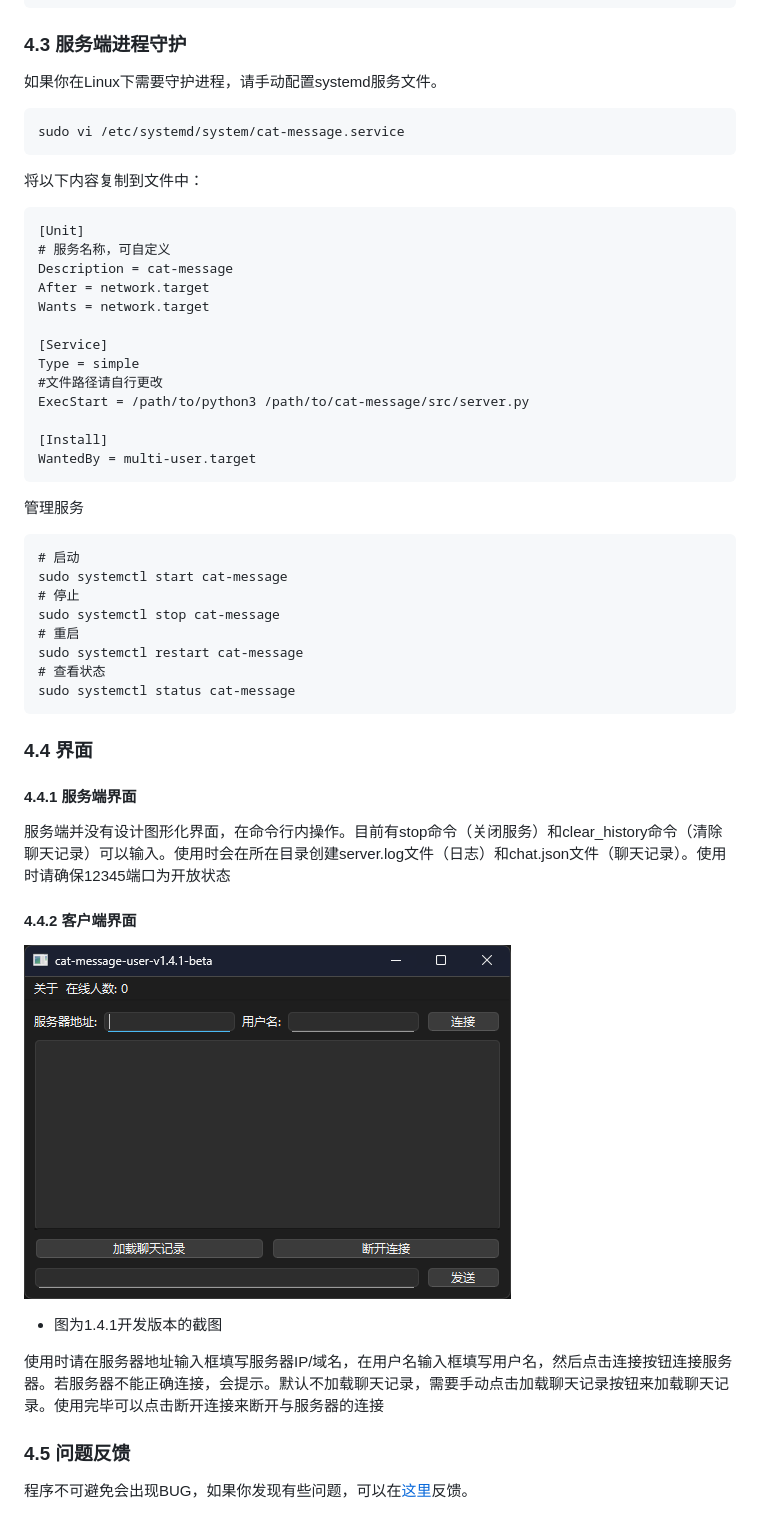
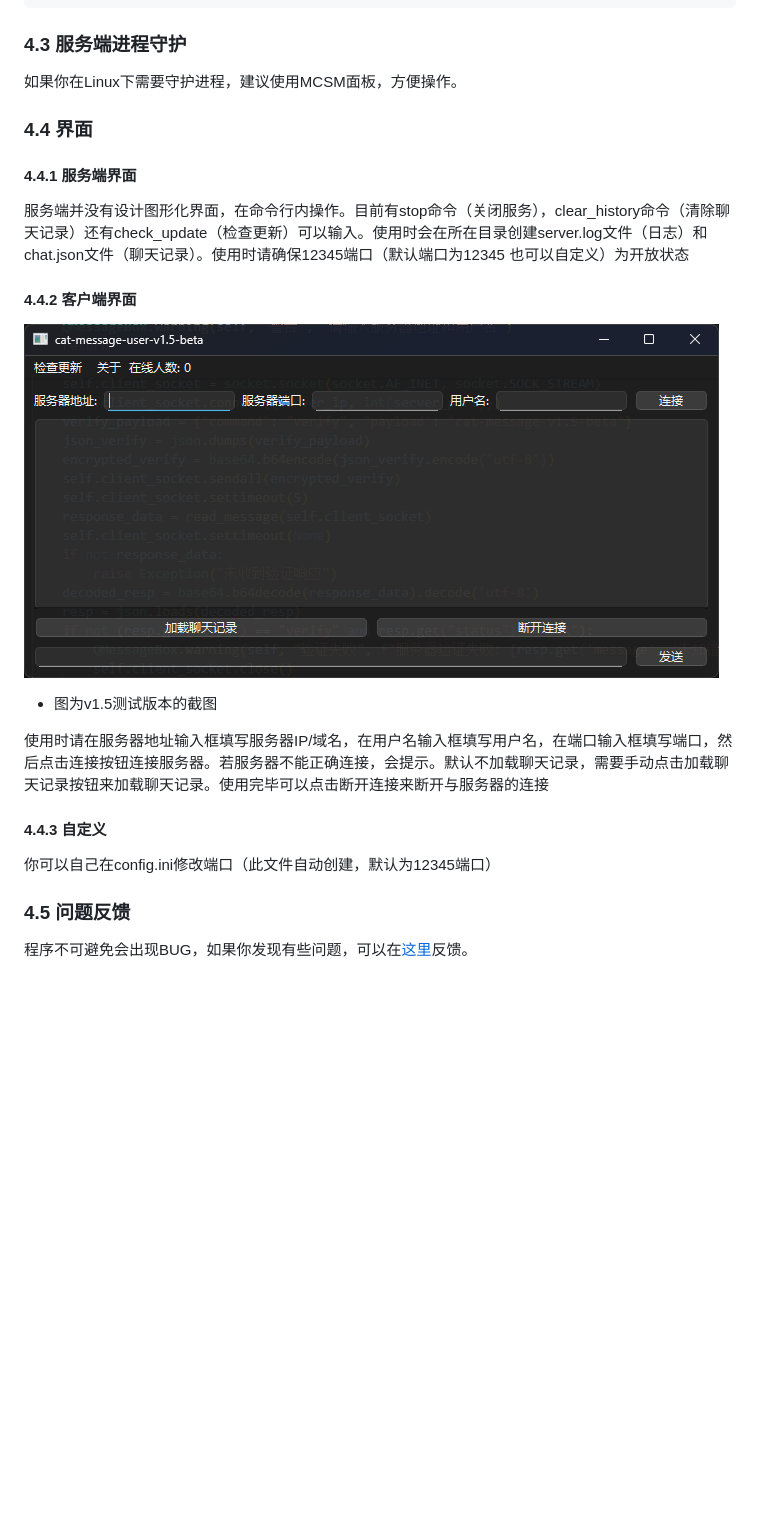
Before and after one commit to cat-cat-studio/cat-message, a Markdown page: docs/docs.md, the part around the change. Drawn GitHub-style; pictures changed too: docs/001.png; blank space fills up the shorter version.

Commit message:
Changes to be committed: 	modified:   .gitignore 	modified:   README.md 	modified:   docs/001.png 	modified:   docs/docs.md 	modified:   src/server.py 	modified:   src/user.py

````diff
--- a/docs/docs.md
+++ b/docs/docs.md
@@ -47,45 +47,17 @@ python3 server.py
 python3 user.py
 ```
 ### 4.3 服务端进程守护
-如果你在Linux下需要守护进程，请手动配置systemd服务文件。
-```
-sudo vi /etc/systemd/system/cat-message.service
-```
-将以下内容复制到文件中：
-```
-[Unit]
-# 服务名称，可自定义
-Description = cat-message
-After = network.target
-Wants = network.target
-
-[Service]
-Type = simple
-#文件路径请自行更改
-ExecStart = /path/to/python3 /path/to/cat-message/src/server.py
-
-[Install]
-WantedBy = multi-user.target
-```
-管理服务
-```
-# 启动
-sudo systemctl start cat-message
-# 停止
-sudo systemctl stop cat-message
-# 重启
-sudo systemctl restart cat-message
-# 查看状态
-sudo systemctl status cat-message
-```
+如果你在Linux下需要守护进程，建议使用MCSM面板，方便操作。
 ### 4.4 界面
 #### 4.4.1 服务端界面
-服务端并没有设计图形化界面，在命令行内操作。目前有stop命令（关闭服务）和clear_history命令（清除聊天记录）可以输入。使用时会在所在目录创建server.log文件（日志）和chat.json文件（聊天记录）。使用时请确保12345端口为开放状态
+服务端并没有设计图形化界面，在命令行内操作。目前有stop命令（关闭服务），clear_history命令（清除聊天记录）还有check_update（检查更新）可以输入。使用时会在所在目录创建server.log文件（日志）和chat.json文件（聊天记录）。使用时请确保12345端口（默认端口为12345 也可以自定义）为开放状态
 #### 4.4.2 客户端界面
 ![客户端界面截图](/docs/001.png)
-* 图为1.4.1开发版本的截图
+* 图为v1.5测试版本的截图
 
-使用时请在服务器地址输入框填写服务器IP/域名，在用户名输入框填写用户名，然后点击连接按钮连接服务器。若服务器不能正确连接，会提示。默认不加载聊天记录，需要手动点击加载聊天记录按钮来加载聊天记录。使用完毕可以点击断开连接来断开与服务器的连接
+使用时请在服务器地址输入框填写服务器IP/域名，在用户名输入框填写用户名，在端口输入框填写端口，然后点击连接按钮连接服务器。若服务器不能正确连接，会提示。默认不加载聊天记录，需要手动点击加载聊天记录按钮来加载聊天记录。使用完毕可以点击断开连接来断开与服务器的连接
+#### 4.4.3 自定义
+你可以自己在config.ini修改端口（此文件自动创建，默认为12345端口）
 ### 4.5 问题反馈
 程序不可避免会出现BUG，如果你发现有些问题，可以在[这里](https://github.com/xhdndmm/cat-message/issues)反馈。
 ### 4.6 协议
````
Also changed, not shown: README.md (+1 -1 lines), 3 other files.
